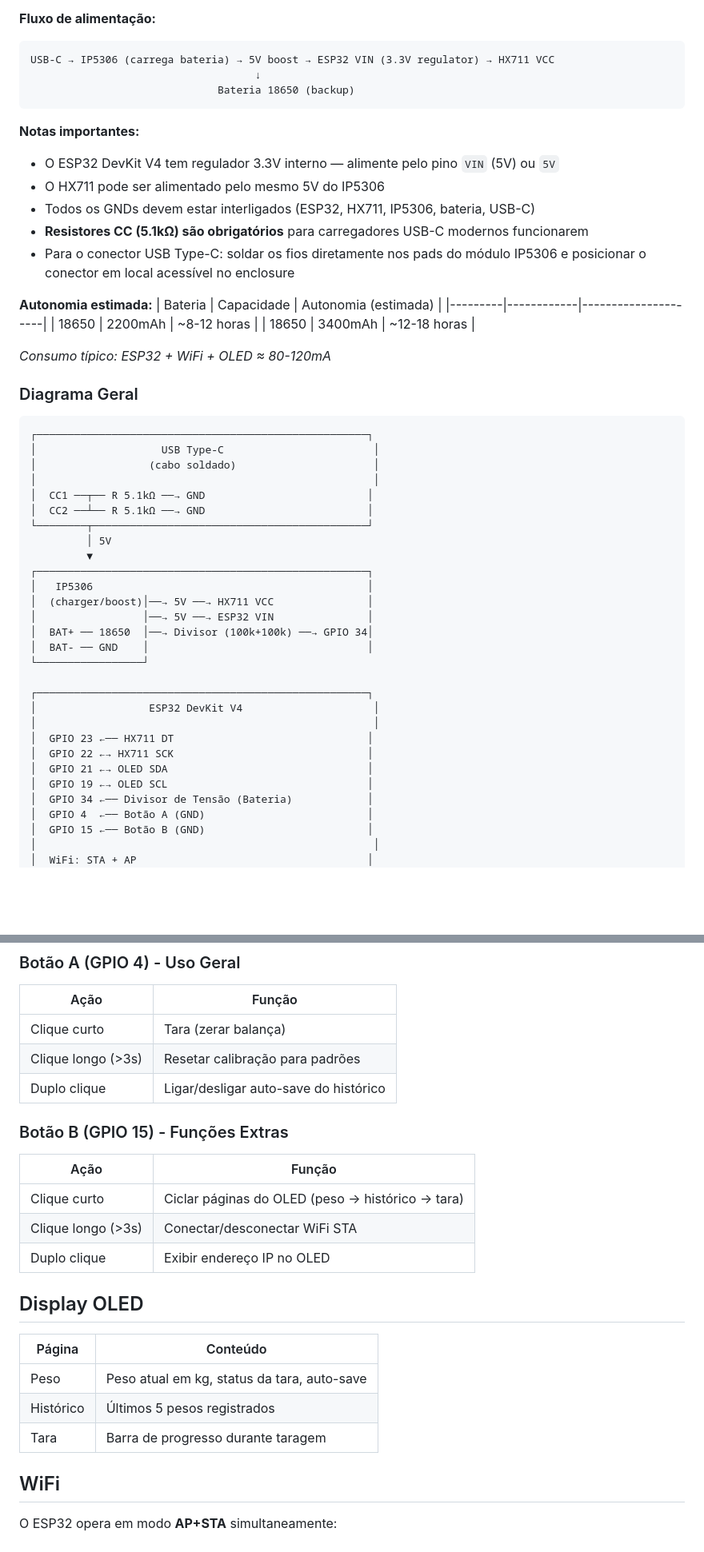
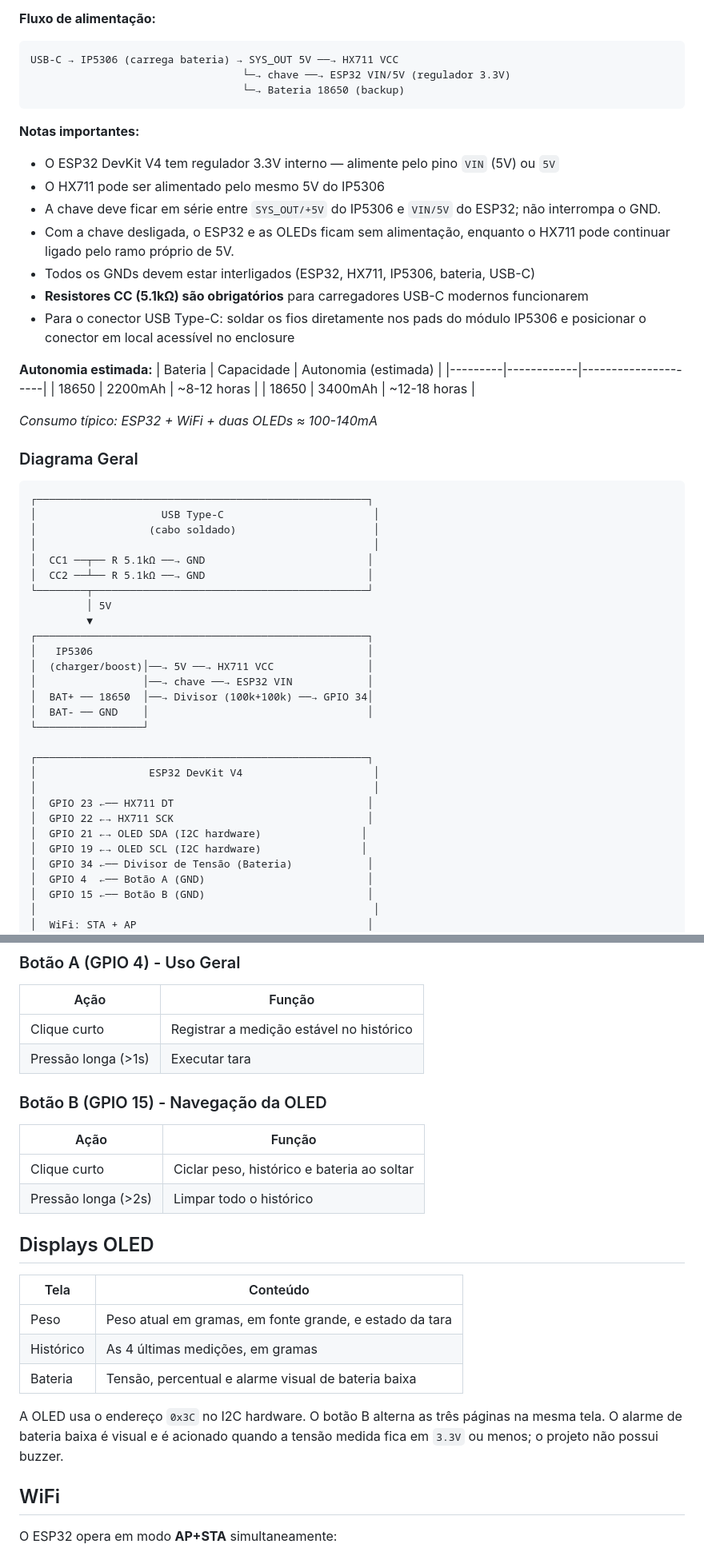
Before and after one commit to ConradoAlmeida/balanca_diy, a Markdown page: README.md, 2 parts joined by grey strips. Shown at 80% size. GitHub-like rendering; blank space fills up the shorter version.

Commit message:
Update hardware and usage documentation

````diff
--- a/README.md
+++ b/README.md
@@ -156,14 +158,16 @@ Carregadores modernos com saída USB-C (como carregadores de celular) usam o pro
 
 **Fluxo de alimentação:**
 ```
-USB-C → IP5306 (carrega bateria) → 5V boost → ESP32 VIN (3.3V regulator) → HX711 VCC
-                                    ↓
-                              Bateria 18650 (backup)
+USB-C → IP5306 (carrega bateria) → SYS_OUT 5V ──→ HX711 VCC
+                                  └─→ chave ──→ ESP32 VIN/5V (regulador 3.3V)
+                                  └─→ Bateria 18650 (backup)
 ```
 
 **Notas importantes:**
 - O ESP32 DevKit V4 tem regulador 3.3V interno — alimente pelo pino `VIN` (5V) ou `5V`
 - O HX711 pode ser alimentado pelo mesmo 5V do IP5306
+- A chave deve ficar em série entre `SYS_OUT/+5V` do IP5306 e `VIN/5V` do ESP32; não interrompa o GND.
+- Com a chave desligada, o ESP32 e as OLEDs ficam sem alimentação, enquanto o HX711 pode continuar ligado pelo ramo próprio de 5V.
 - Todos os GNDs devem estar interligados (ESP32, HX711, IP5306, bateria, USB-C)
 - **Resistores CC (5.1kΩ) são obrigatórios** para carregadores USB-C modernos funcionarem
 - Para o conector USB Type-C: soldar os fios diretamente nos pads do módulo IP5306 e posicionar o conector em local acessível no enclosure
@@ -174,7 +178,7 @@ USB-C → IP5306 (carrega bateria) → 5V boost → ESP32 VIN (3.3V regulator)
 | 18650 | 2200mAh | ~8-12 horas |
 | 18650 | 3400mAh | ~12-18 horas |
 
-*Consumo típico: ESP32 + WiFi + OLED ≈ 80-120mA*
+*Consumo típico: ESP32 + WiFi + duas OLEDs ≈ 100-140mA*
 
 ### Diagrama Geral
 
@@ -191,7 +195,7 @@ USB-C → IP5306 (carrega bateria) → 5V boost → ESP32 VIN (3.3V regulator)
 ┌─────────────────────────────────────────────────────┐
 │   IP5306                                            │
 │  (charger/boost)│──→ 5V ──→ HX711 VCC               │
-│                 │──→ 5V ──→ ESP32 VIN               │
+│                 │──→ chave ──→ ESP32 VIN            │
 │  BAT+ ── 18650  │──→ Divisor (100k+100k) ──→ GPIO 34│
 │  BAT- ── GND    │                                   │
 └─────────────────┘
@@ -201,8 +205,8 @@ USB-C → IP5306 (carrega bateria) → 5V boost → ESP32 VIN (3.3V regulator)
 │                                                      │
 │  GPIO 23 ←── HX711 DT                               │
 │  GPIO 22 ←→ HX711 SCK                               │
-│  GPIO 21 ←→ OLED SDA                                │
-│  GPIO 19 ←→ OLED SCL                                │
+│  GPIO 21 ←→ OLED SDA (I2C hardware)                │
+│  GPIO 19 ←→ OLED SCL (I2C hardware)                │
 │  GPIO 34 ←── Divisor de Tensão (Bateria)            │
 │  GPIO 4  ←── Botão A (GND)                          │
 │  GPIO 15 ←── Botão B (GND)                          │
@@ -264,25 +268,26 @@ As bibliotecas `ESPAsyncWebServer` + `AsyncTCP` causam **boot loop** (`rst:0x3 S
 
 | Ação | Função |
 |------|--------|
-| Clique curto | Tara (zerar balança) |
-| Clique longo (>3s) | Resetar calibração para padrões |
-| Duplo clique | Ligar/desligar auto-save do histórico |
+| Clique curto | Registrar a medição estável no histórico |
+| Pressão longa (>1s) | Executar tara |
 
-### Botão B (GPIO 15) - Funções Extras
+### Botão B (GPIO 15) - Navegação da OLED
 
 | Ação | Função |
 |------|--------|
-| Clique curto | Ciclar páginas do OLED (peso → histórico → tara) |
-| Clique longo (>3s) | Conectar/desconectar WiFi STA |
-| Duplo clique | Exibir endereço IP no OLED |
+| Clique curto | Ciclar peso, histórico e bateria ao soltar |
+| Pressão longa (>2s) | Limpar todo o histórico |
 
-## Display OLED
+## Displays OLED
 
-| Página | Conteúdo |
-|--------|----------|
-| Peso | Peso atual em kg, status da tara, auto-save |
-| Histórico | Últimos 5 pesos registrados |
-| Tara | Barra de progresso durante taragem |
+| Tela | Conteúdo |
+|------|----------|
+| Peso | Peso atual em gramas, em fonte grande, e estado da tara |
+| Histórico | As 4 últimas medições, em gramas |
+| Bateria | Tensão, percentual e alarme visual de bateria baixa |
+
+A OLED usa o endereço `0x3C` no I2C hardware. O botão B alterna as três páginas na mesma tela.
+O alarme de bateria baixa é visual e é acionado quando a tensão medida fica em `3.3V` ou menos; o projeto não possui buzzer.
 
 ## WiFi
 
````
Also changed, not shown: other parts of README.md (+41 -20 lines).
